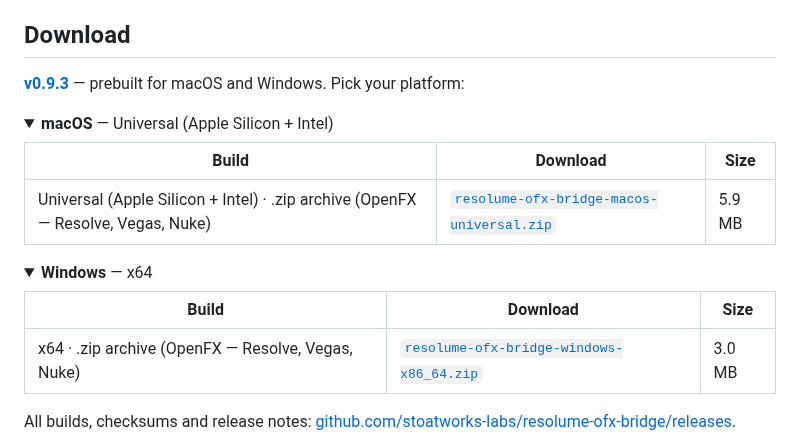
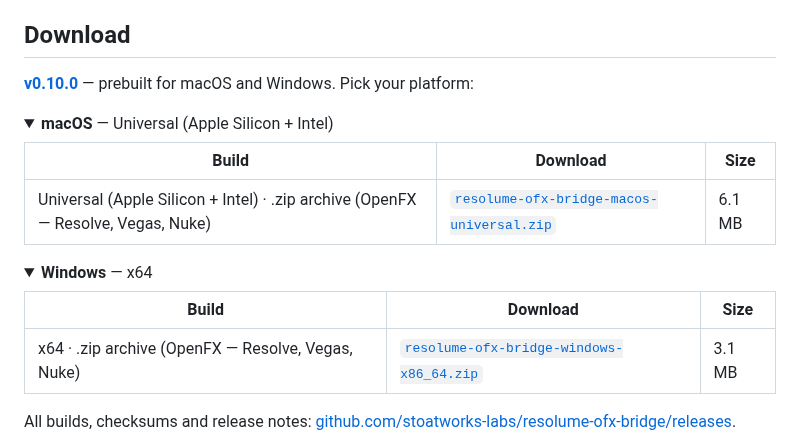
Before and after one commit to stoatworks-labs/resolume-ofx-bridge, a Markdown page: README.md, the part around the change. Drawn GitHub-style; folded sections open.

Commit message:
Downloads: v0.10.0
Co-Authored-By: Claude Opus 5.5 <noreply@anthropic.com>

```diff
--- a/README.md
+++ b/README.md
@@ -29,14 +29,14 @@ a real Resolume folder to film it.*
 
 ## Download
 
-**[v0.9.3](https://github.com/stoatworks-labs/resolume-ofx-bridge/releases/tag/v0.9.3)** — prebuilt for macOS and Windows. Pick your platform:
+**[v0.10.0](https://github.com/stoatworks-labs/resolume-ofx-bridge/releases/tag/v0.10.0)** — prebuilt for macOS and Windows. Pick your platform:
 
 <details>
 <summary><b>macOS</b> — Universal (Apple Silicon + Intel)</summary>
 
 | Build | Download | Size |
 | --- | --- | --- |
-| Universal (Apple Silicon + Intel) · .zip archive (OpenFX — Resolve, Vegas, Nuke) | [`resolume-ofx-bridge-macos-universal.zip`](https://github.com/stoatworks-labs/resolume-ofx-bridge/releases/latest/download/resolume-ofx-bridge-macos-universal.zip) | 5.9 MB |
+| Universal (Apple Silicon + Intel) · .zip archive (OpenFX — Resolve, Vegas, Nuke) | [`resolume-ofx-bridge-macos-universal.zip`](https://github.com/stoatworks-labs/resolume-ofx-bridge/releases/latest/download/resolume-ofx-bridge-macos-universal.zip) | 6.1 MB |
 
 </details>
 
@@ -45,7 +45,7 @@ a real Resolume folder to film it.*
 
 | Build | Download | Size |
 | --- | --- | --- |
-| x64 · .zip archive (OpenFX — Resolve, Vegas, Nuke) | [`resolume-ofx-bridge-windows-x86_64.zip`](https://github.com/stoatworks-labs/resolume-ofx-bridge/releases/latest/download/resolume-ofx-bridge-windows-x86_64.zip) | 3.0 MB |
+| x64 · .zip archive (OpenFX — Resolve, Vegas, Nuke) | [`resolume-ofx-bridge-windows-x86_64.zip`](https://github.com/stoatworks-labs/resolume-ofx-bridge/releases/latest/download/resolume-ofx-bridge-windows-x86_64.zip) | 3.1 MB |
 
 </details>
 
```
